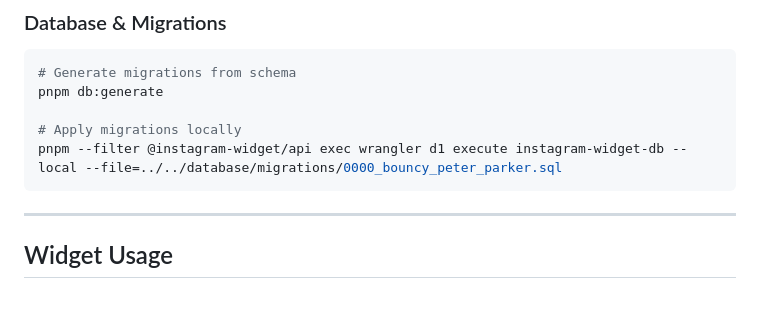
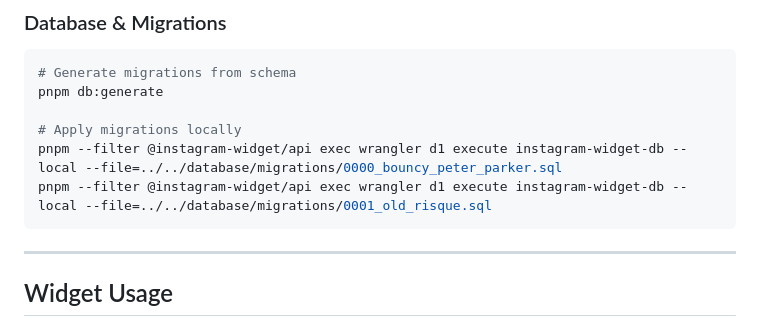
Before and after one commit to Manish-Tamang/alfsight, a Markdown page: README.md, the part around the change. Drawn GitHub-style; blank space fills up the shorter version.

Commit message:
Add migration command for old_risque.sql to README

````diff
--- a/README.md
+++ b/README.md
@@ -108,6 +108,7 @@ pnpm db:generate
 
 # Apply migrations locally
 pnpm --filter @instagram-widget/api exec wrangler d1 execute instagram-widget-db --local --file=../../database/migrations/0000_bouncy_peter_parker.sql
+pnpm --filter @instagram-widget/api exec wrangler d1 execute instagram-widget-db --local --file=../../database/migrations/0001_old_risque.sql
 ```
 
 ---
````
